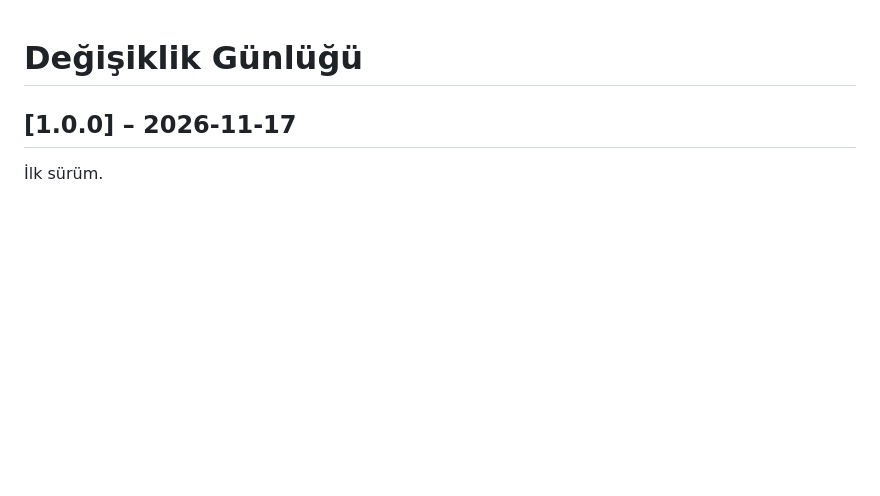
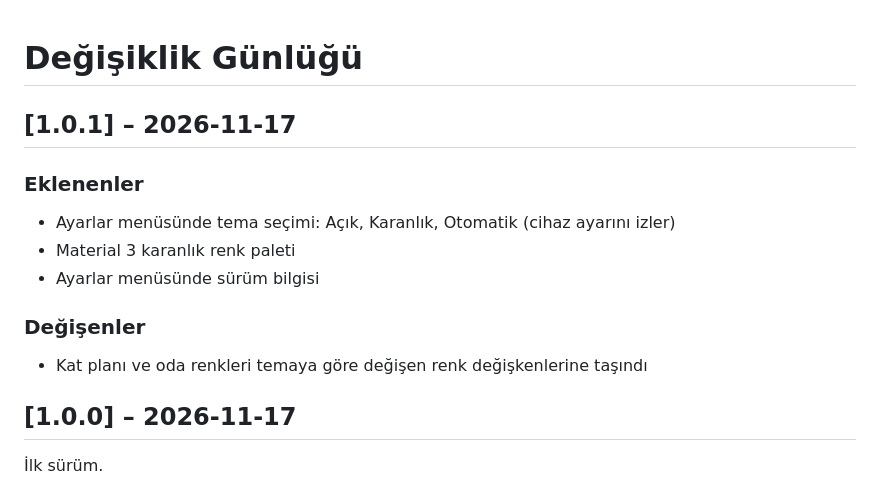
Before and after one commit to tunagirit/Renstek-PMS, a Markdown page: CHANGELOG.md, the part around the change. Rendered like a GitHub page; blank space fills up the shorter version.

```diff
--- a/CHANGELOG.md
+++ b/CHANGELOG.md
@@ -1,4 +1,14 @@
 # Değişiklik Günlüğü
+
+## [1.0.1] – 2026-11-17
+
+### Eklenenler
+- Ayarlar menüsünde tema seçimi: Açık, Karanlık, Otomatik (cihaz ayarını izler)
+- Material 3 karanlık renk paleti
+- Ayarlar menüsünde sürüm bilgisi
+
+### Değişenler
+- Kat planı ve oda renkleri temaya göre değişen renk değişkenlerine taşındı
 
 ## [1.0.0] – 2026-11-17
 
```
Also changed, not shown: README.md (+8 -4 lines), docs/ekran-goruntusu-karanlik.png (added), 1 other file.
